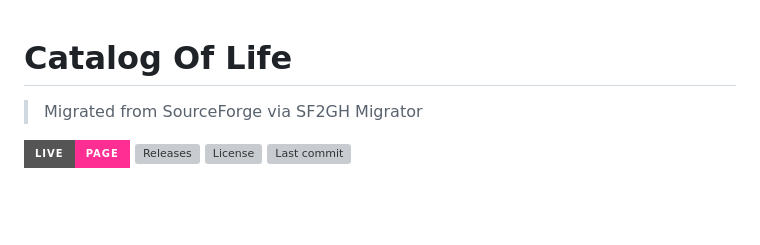
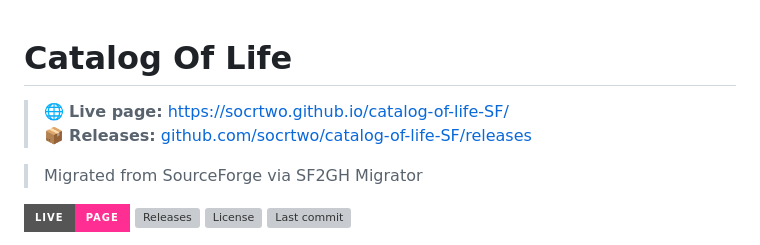
Before and after one commit to socrtwo/catalog-of-life-SF, a Markdown page: README.md, the part around the change. Drawn GitHub-style; badges without logos; blank space fills up the shorter version; grey boxes are pictures that could not be loaded.

Commit message:
Add live page link to README

```diff
--- a/README.md
+++ b/README.md
@@ -1,5 +1,10 @@
 <!--MODERNIZED:v1-->
 # Catalog Of Life
+
+<!--PAGES_LINK_BANNER-->
+> 🌐 **Live page:** [https://socrtwo.github.io/catalog-of-life-SF/](https://socrtwo.github.io/catalog-of-life-SF/)
+> 📦 **Releases:** [github.com/socrtwo/catalog-of-life-SF/releases](https://github.com/socrtwo/catalog-of-life-SF/releases)
+<!--/PAGES_LINK_BANNER-->
 
 > Migrated from SourceForge via SF2GH Migrator
 
```
